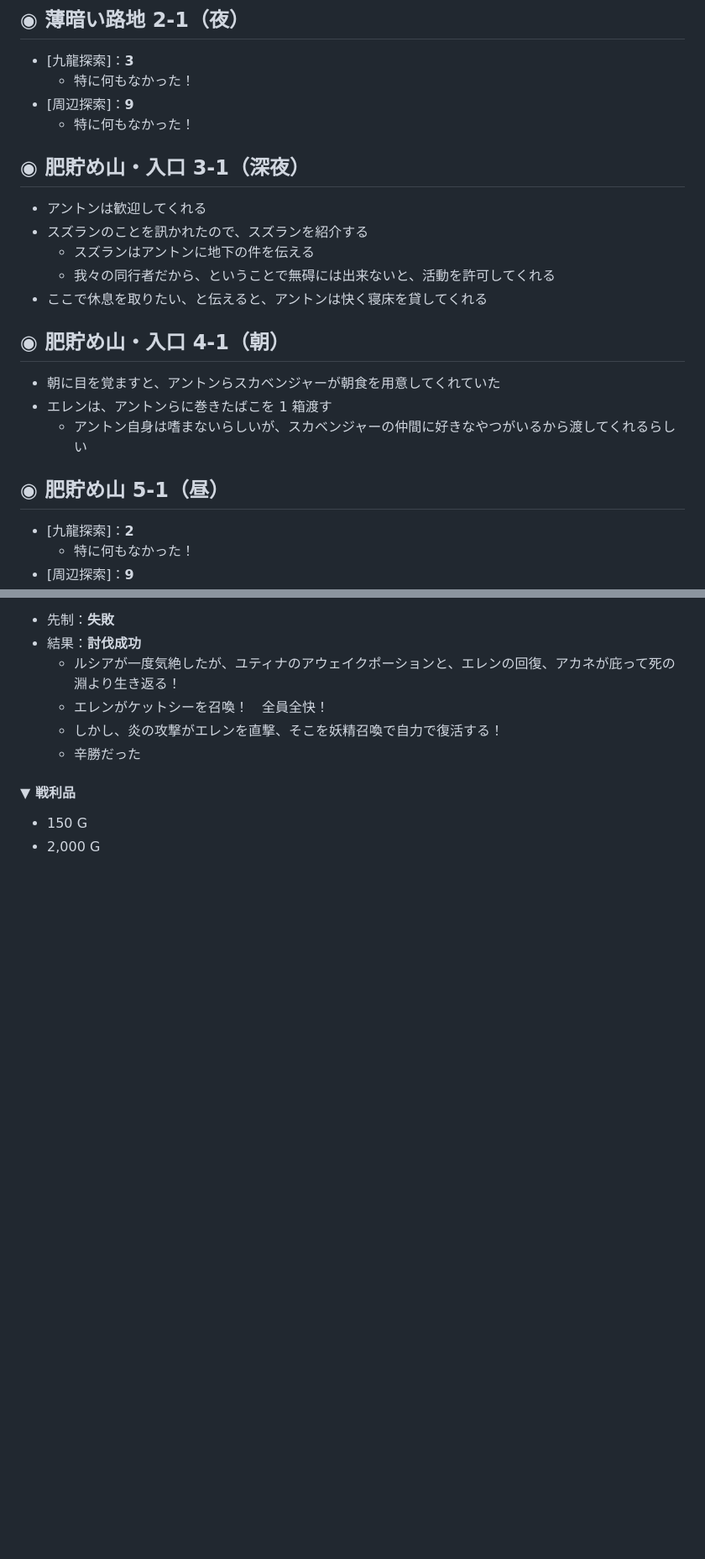
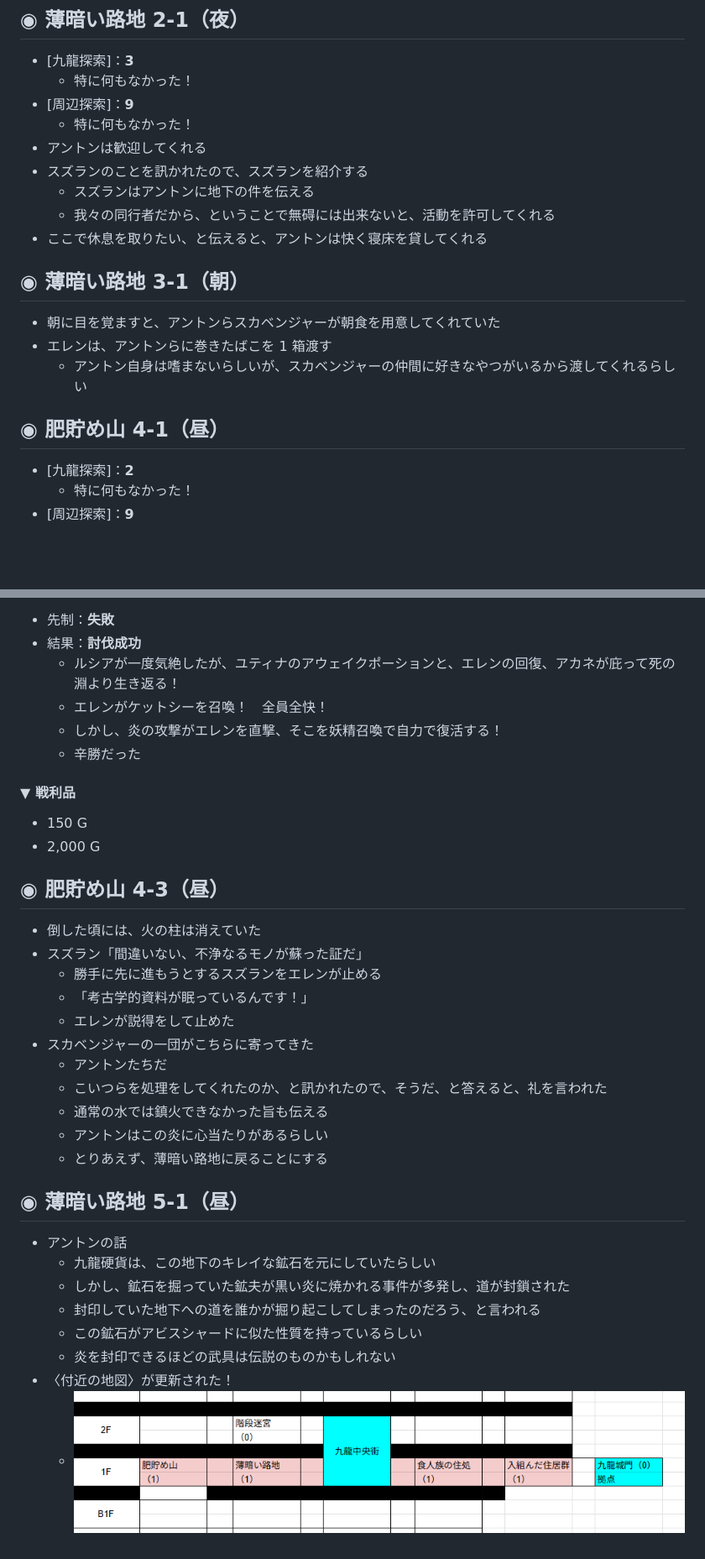
Before and after one commit to kaiser-chix/trpg-memo, a Markdown page: TheRestlessCityOfKowloon/memo.md, 2 parts joined by grey strips. Shown: that part at 84% size. Drawn GitHub-style; pictures changed too: TheRestlessCityOfKowloon/img/c3_map1.png (added); blank space fills up the shorter version.

```diff
--- a/TheRestlessCityOfKowloon/memo.md
+++ b/TheRestlessCityOfKowloon/memo.md
@@ -580,20 +582,18 @@
   - 特に何もなかった！
 - [周辺探索]：**9**
   - 特に何もなかった！
-
-## ◉ 肥貯め山・入口 3-1（深夜）
 - アントンは歓迎してくれる
 - スズランのことを訊かれたので、スズランを紹介する
   - スズランはアントンに地下の件を伝える
   - 我々の同行者だから、ということで無碍には出来ないと、活動を許可してくれる
 - ここで休息を取りたい、と伝えると、アントンは快く寝床を貸してくれる
 
-## ◉ 肥貯め山・入口 4-1（朝）
+## ◉ 薄暗い路地 3-1（朝）
 - 朝に目を覚ますと、アントンらスカベンジャーが朝食を用意してくれていた
 - エレンは、アントンらに巻きたばこを 1 箱渡す
   - アントン自身は嗜まないらしいが、スカベンジャーの仲間に好きなやつがいるから渡してくれるらしい
 
-## ◉ 肥貯め山 5-1（昼）
+## ◉ 肥貯め山 4-1（昼）
 - [九龍探索]：**2**
   - 特に何もなかった！
 - [周辺探索]：**9**
@@ -669,3 +669,26 @@
 #### ▼ 戦利品
 - 150 G
 - 2,000 G
+
+## ◉ 肥貯め山 4-3（昼）
+- 倒した頃には、火の柱は消えていた
+- スズラン「間違いない、不浄なるモノが蘇った証だ」
+  - 勝手に先に進もうとするスズランをエレンが止める
+  - 「考古学的資料が眠っているんです！」
+  - エレンが説得をして止めた
+- スカベンジャーの一団がこちらに寄ってきた
+  - アントンたちだ
+  - こいつらを処理をしてくれたのか、と訊かれたので、そうだ、と答えると、礼を言われた
+  - 通常の水では鎮火できなかった旨も伝える
+  - アントンはこの炎に心当たりがあるらしい
+  - とりあえず、薄暗い路地に戻ることにする
+
+## ◉ 薄暗い路地 5-1（昼）
+- アントンの話
+  - 九龍硬貨は、この地下のキレイな鉱石を元にしていたらしい
+  - しかし、鉱石を掘っていた鉱夫が黒い炎に焼かれる事件が多発し、道が封鎖された
+  - 封印していた地下への道を誰かが掘り起こしてしまったのだろう、と言われる
+  - この鉱石がアビスシャードに似た性質を持っているらしい
+  - 炎を封印できるほどの武具は伝説のものかもしれない
+- 〈付近の地図〉が更新された！
+  - ![付近の地図](/TheRestlessCityOfKowloon/img/c3_map1.png)
```
Also changed, not shown: other parts of TheRestlessCityOfKowloon/memo.md (+3 -1 lines).
